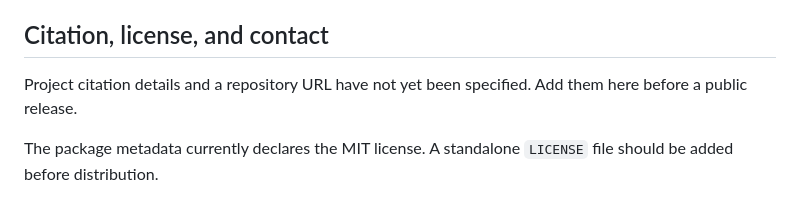
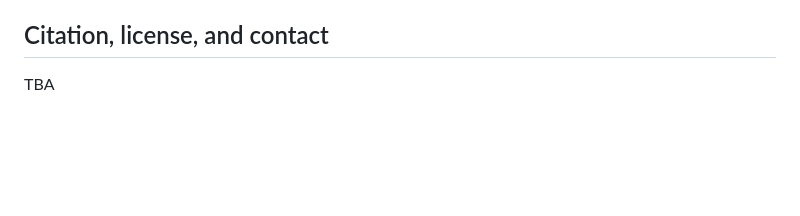
Before and after one commit to giacomobilotti/ModelCity, a Markdown page: README.md, the part around the change. GitHub-like rendering; blank space fills up the shorter version.

Commit message:
adjust readme global

```diff
--- a/README.md
+++ b/README.md
@@ -159,8 +159,4 @@ conversion, metrics, plotting, and integration with the included examples.
 
 ## Citation, license, and contact
 
-Project citation details and a repository URL have not yet been specified.
-Add them here before a public release.
-
-The package metadata currently declares the MIT license. A standalone
-`LICENSE` file should be added before distribution.
+TBA
```
